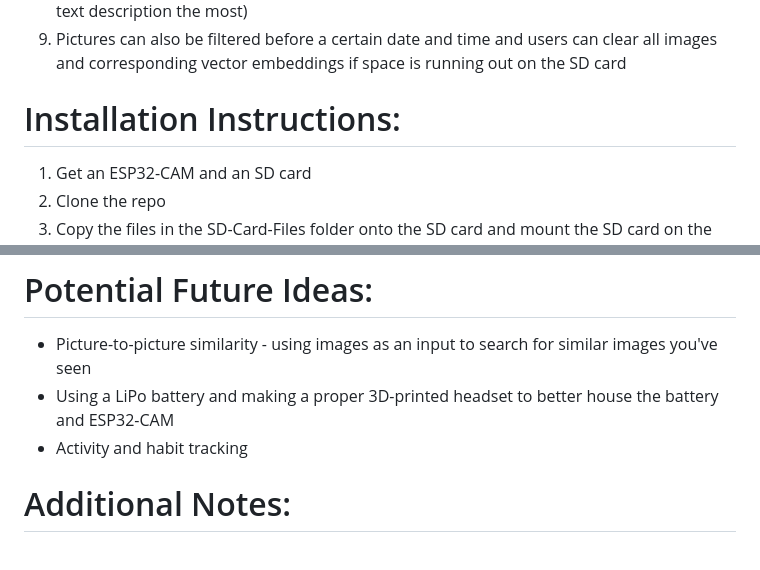
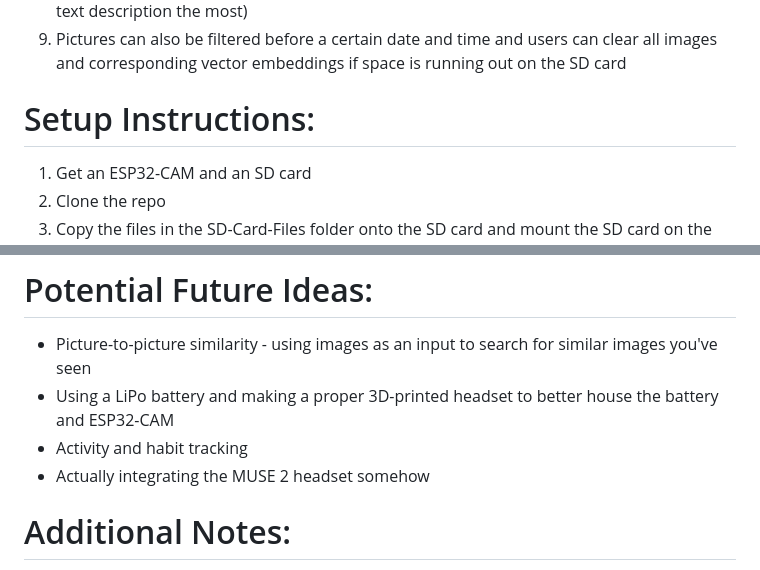
Before and after one commit to xanderchinxyz/ESP32-CAM-Semantic-Search, a Markdown page: README.md, 2 parts joined by grey strips. Drawn GitHub-style.

```diff
--- a/README.md
+++ b/README.md
@@ -13,7 +13,7 @@ Essentially:
 9. Pictures can also be filtered before a certain date and time and users can clear all images and corresponding vector embeddings if space is running out on the SD card
 
 
-# Installation Instructions:
+# Setup Instructions:
 1. Get an ESP32-CAM and an SD card
 2. Clone the repo
 3. Copy the files in the SD-Card-Files folder onto the SD card and mount the SD card on the ESP32-CAM
@@ -35,6 +34,7 @@ Essentially:
 - Picture-to-picture similarity - using images as an input to search for similar images you've seen
 - Using a LiPo battery and making a proper 3D-printed headset to better house the battery and ESP32-CAM
 - Activity and habit tracking
+- Actually integrating the MUSE 2 headset somehow
 
 # Additional Notes:
 I mainly built this for fun and to see where this goes in the future cause I haven't built a comprehensive project like this in a long time. I also learned a lot of things such as:
```
Also changed, not shown: other parts of README.md (+0 -1 lines).
